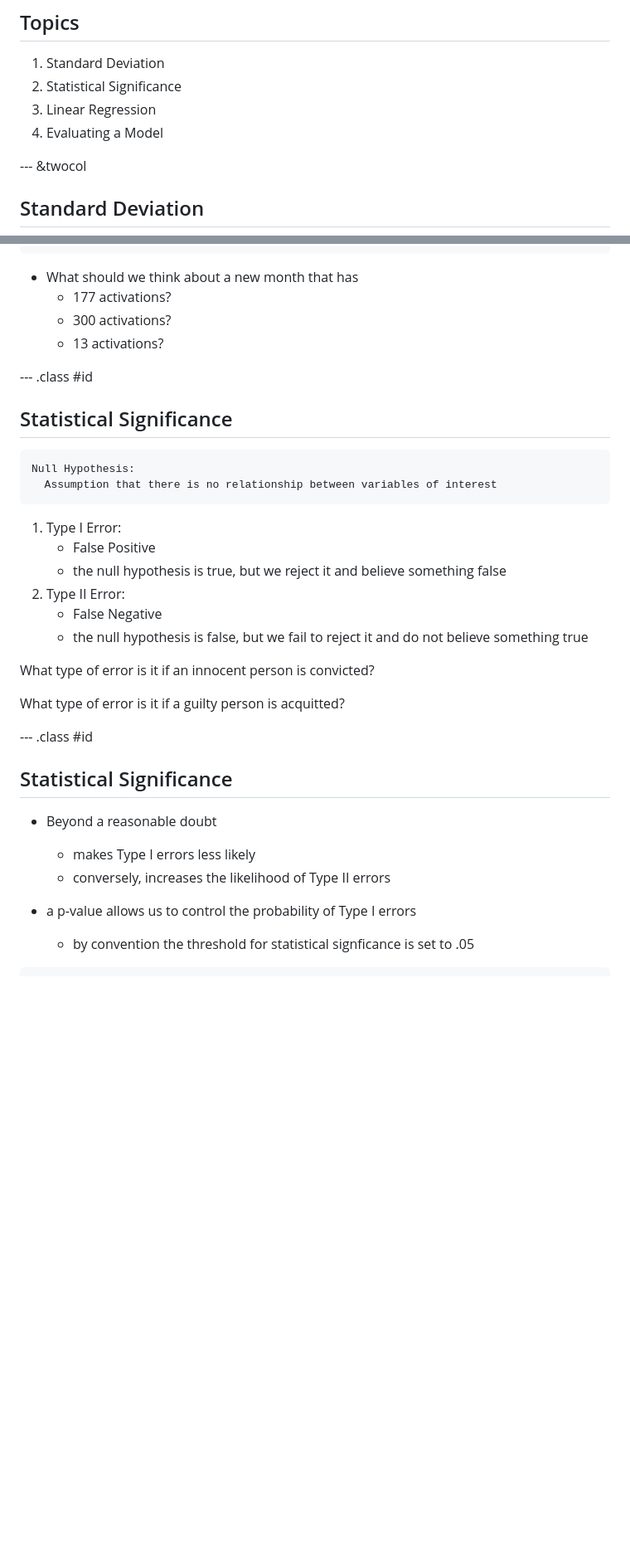
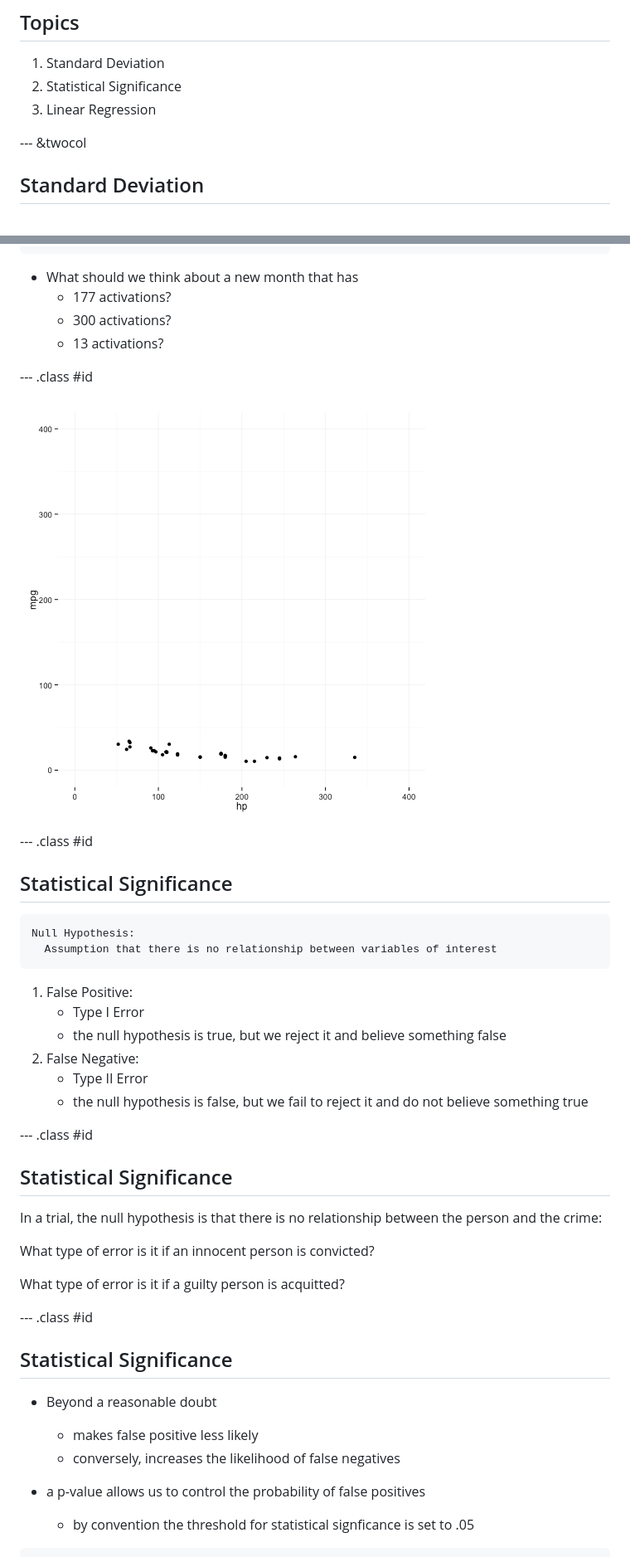
Before and after one commit to nathanlubchenco/presentations, a Markdown page: understanding_data/index.md, 2 parts joined by grey strips. Shown: that part at 83% size. Drawn GitHub-style; blank space fills up the shorter version.

````diff
--- a/understanding_data/index.md
+++ b/understanding_data/index.md
@@ -15,7 +15,6 @@ knit        : slidify::knit2slides
 1. Standard Deviation
 2. Statistical Significance
 3. Linear Regression
-4. Evaluating a Model
 
 --- &twocol
 
@@ -62,6 +74,11 @@ Standard Deviation: 60
   * 300 activations?
   * 13 activations?
 
+
+--- .class #id
+
+![plot of chunk unnamed-chunk-4](assets/fig/unnamed-chunk-4-1.png)
+
 --- .class #id
 ## Statistical Significance
 
@@ -70,25 +87,30 @@ Null Hypothesis:
   Assumption that there is no relationship between variables of interest
 ```
 
-1. Type I Error:
-   - False Positive
+1. False Positive:
+   - Type I Error
    - the null hypothesis is true, but we reject it and believe something false
-2. Type II Error:
-   - False Negative
+2. False Negative:
+   - Type II Error
    - the null hypothesis is false, but we fail to reject it and do not believe something true
 
-What type of error is it if an innocent person is convicted?
+--- .class #id
+## Statistical Significance
 
-What type of error is it if a guilty person is acquitted?
+In a trial, the null hypothesis is that there is no relationship between the person and the crime:
+
+  What type of error is it if an innocent person is convicted?
+
+  What type of error is it if a guilty person is acquitted?
 
 --- .class #id
 ## Statistical Significance
 
 * Beyond a reasonable doubt
-   - makes Type I errors less likely
-   - conversely, increases the likelihood of Type II errors
+   - makes false positive less likely
+   - conversely, increases the likelihood of false negatives
 
-* a p-value allows us to control the probability of Type I errors
+* a p-value allows us to control the probability of false positives
    - by convention the threshold for statistical signficance is set to .05
 
 ```
````
Also changed, not shown: other parts of understanding_data/index.md (+74 -63 lines), understanding_data/assets/img/flowing_data_japan_predictions.png (added), understanding_data/assets/img/std_dev.png (added), 2 other files.
